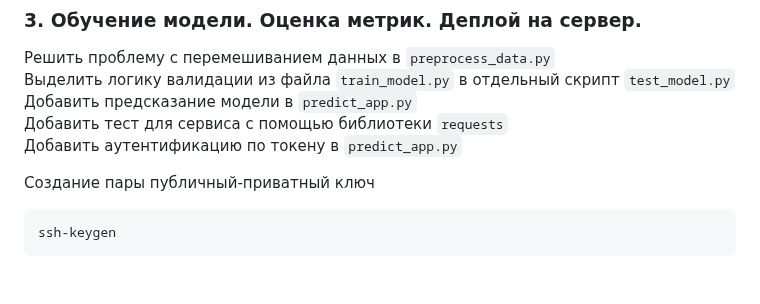
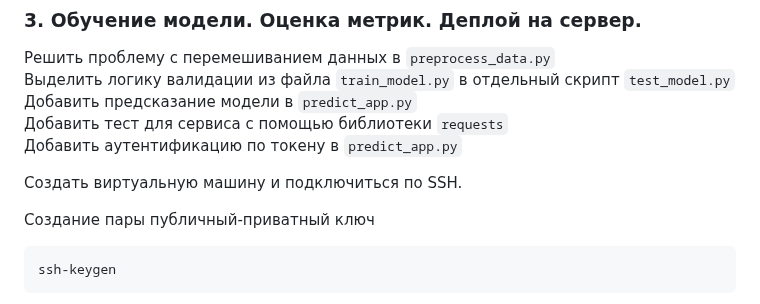
Before and after one commit to labintsev/pabd24, a Markdown page: README.md, the part around the change. Drawn GitHub-style; blank space fills up the shorter version.

Commit message:
add task

````diff
--- a/README.md
+++ b/README.md
@@ -60,6 +60,8 @@ P.S. Файлы данных можно скачать отсюда [1](https://
 Добавить тест для сервиса с помощью библиотеки `requests`
 Добавить  аутентификацию по токену в `predict_app.py`
 
+Создать виртуальную машину и подключиться по SSH.
+
 Создание пары публичный-приватный ключ
 ```shell
 ssh-keygen
````
